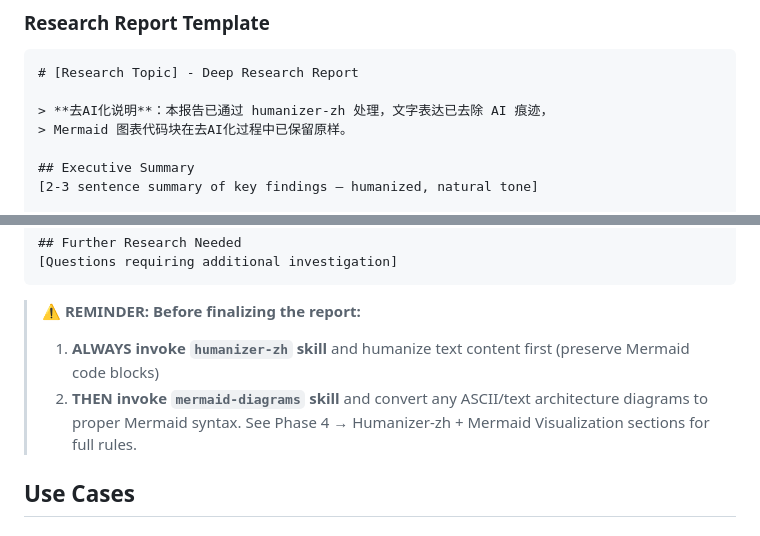
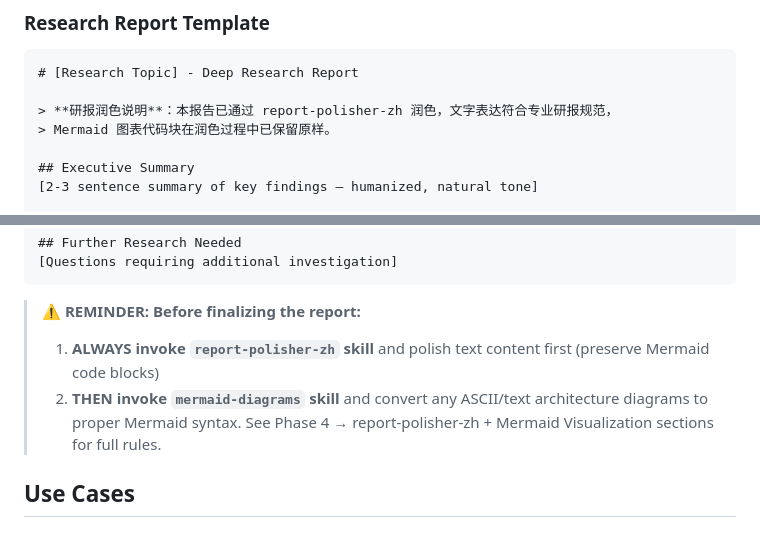
Before and after one commit to shinelp100/cn-stock-volume, a Markdown page: skills/deepresearchwork/SKILL.md, 2 parts joined by grey strips. Drawn GitHub-style.

Commit message:
fix(deepresearchwork): remove remaining humanizer-zh references, update all to report-polisher-zh

````diff
--- a/skills/deepresearchwork/SKILL.md
+++ b/skills/deepresearchwork/SKILL.md
@@ -412,8 +412,8 @@ flowchart TD
 ```
 # [Research Topic] - Deep Research Report
 
-> **去AI化说明**：本报告已通过 humanizer-zh 处理，文字表达已去除 AI 痕迹，
-> Mermaid 图表代码块在去AI化过程中已保留原样。
+> **研报润色说明**：本报告已通过 report-polisher-zh 润色，文字表达符合专业研报规范，
+> Mermaid 图表代码块在润色过程中已保留原样。
 
 ## Executive Summary
 [2-3 sentence summary of key findings — humanized, natural tone]
@@ -449,9 +449,9 @@ flowchart TD
 ```
 
 > **⚠️ REMINDER: Before finalizing the report:**
-> 1. **ALWAYS invoke `humanizer-zh` skill** and humanize text content first (preserve Mermaid code blocks)
+> 1. **ALWAYS invoke `report-polisher-zh` skill** and polish text content first (preserve Mermaid code blocks)
 > 2. **THEN invoke `mermaid-diagrams` skill** and convert any ASCII/text architecture diagrams to proper Mermaid syntax.
-> See Phase 4 → Humanizer-zh + Mermaid Visualization sections for full rules.
+> See Phase 4 → report-polisher-zh + Mermaid Visualization sections for full rules.
 
 ## Use Cases
 
````
